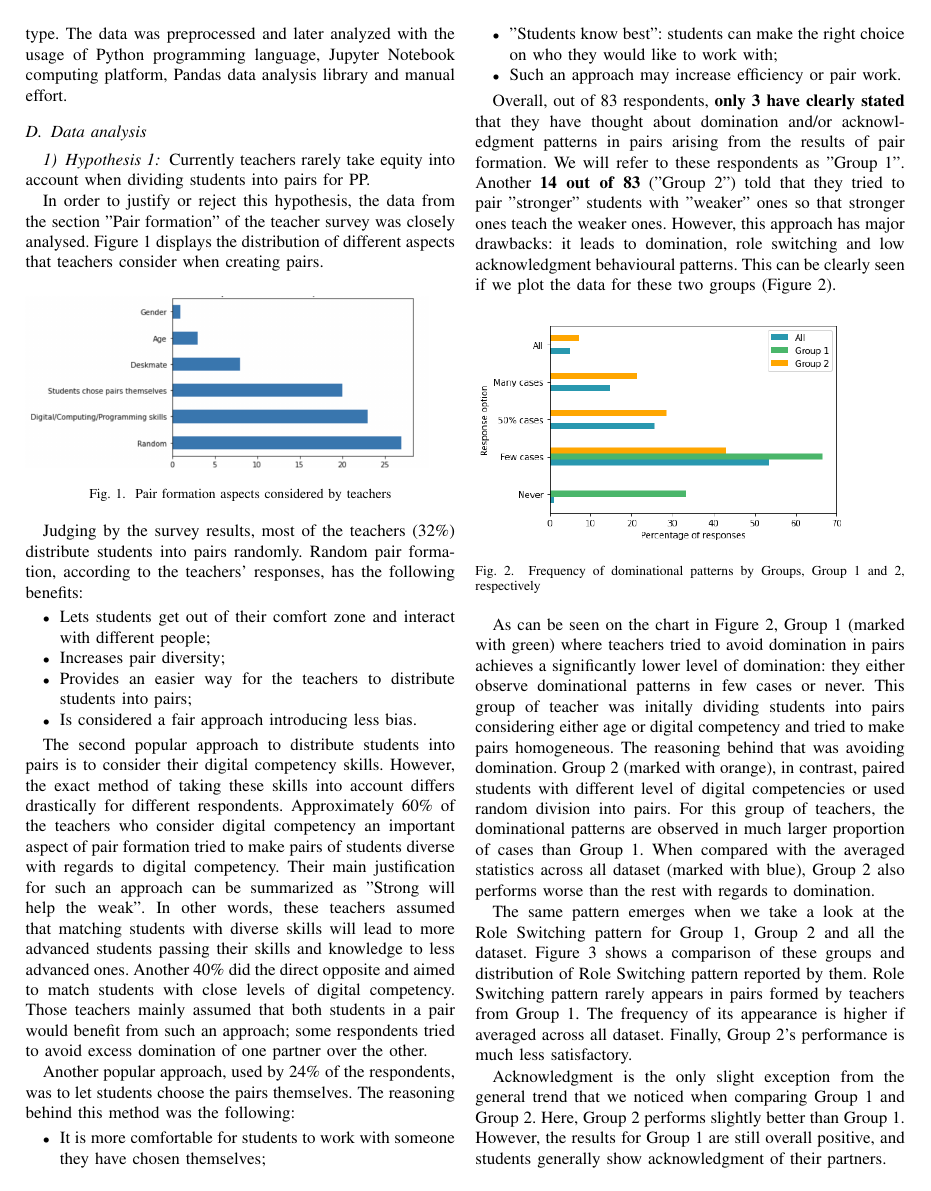
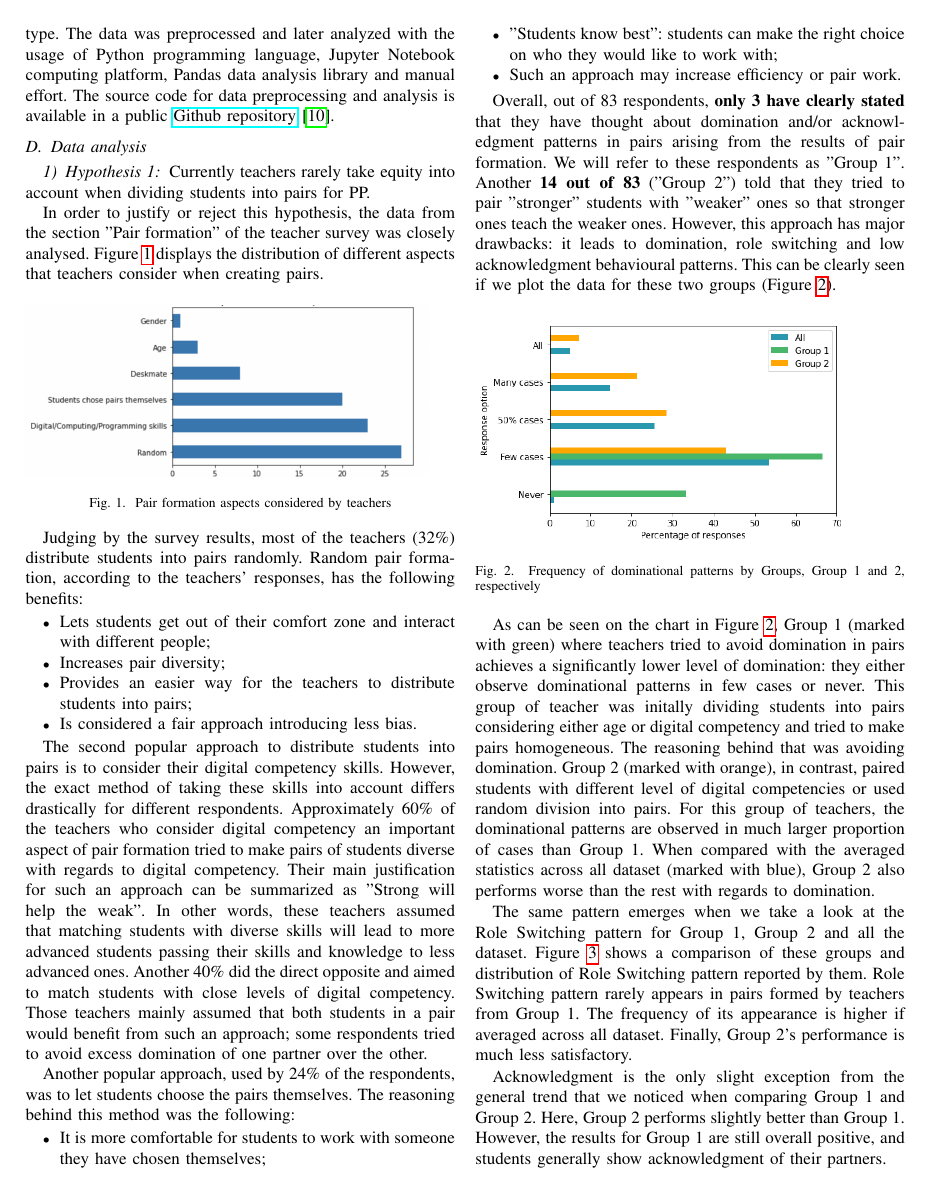
Before and after one commit to lerastromtsova/pair-programming-equity, a LaTeX paper (backup/main.tex): page 5 of 7. Compiled offline with pdfLaTeX; a missing font is replaced by an installed copy or a similar font; a LaTeX package or settings file that is missing is left out.

Commit message:
Updated latex source files

```diff
--- a/backup/main.tex
+++ b/backup/main.tex
@@ -2,12 +2,17 @@
 \IEEEoverridecommandlockouts
 % The preceding line is only needed to identify funding in the first footnote. If that is unneeded, please comment it out.
 \usepackage{cite}
+\usepackage{hyperref}
+
 \usepackage{amsmath,amssymb,amsfonts}
 \usepackage{algorithmic}
 \usepackage{graphicx}
 \graphicspath{ {./images/} }
 \usepackage{textcomp}
 \usepackage{xcolor}
+\hypersetup{
+    linkcolor=black
+}
 \def\BibTeX{{\rm B\kern-.05em{\sc i\kern-.025em b}\kern-.08em
     T\kern-.1667em\lower.7ex\hbox{E}\kern-.125emX}}
 \begin{document}
@@ -337,7 +342,7 @@ The survey consists of two parts: prescreen and the survey itself. The prescreen
     \label{tab:table1}
 \end{table}
 
-The data preprocessing strategy for each question depends on the data type received as an answer to that question. Table \ref{tab:table1} displays the choice of a preprocessing strategy for each answer type. The data was preprocessed and later analyzed with the usage of Python programming language, Jupyter Notebook computing platform, Pandas data analysis library and manual effort.
+The data preprocessing strategy for each question depends on the data type received as an answer to that question. Table \ref{tab:table1} displays the choice of a preprocessing strategy for each answer type. The data was preprocessed and later analyzed with the usage of Python programming language, Jupyter Notebook computing platform, Pandas data analysis library and manual effort. The source code for data preprocessing and analysis is available in a public \href{https://github.com/lerastromtsova/pair-programming-equity}{Github repository} \cite{Repository}.
 
 \subsection{Data analysis}
 \subsubsection{Hypothesis 1}
```
Also changed, not shown: backup/images/ack-group-1.png (deleted), backup/images/ack-group-2.png (deleted), backup/images/domination-group-1.png (deleted), backup/images/domination-group-2.png (deleted), backup/images/role-switch-group-1.png (deleted), backup/images/role-switch-group-2.png (deleted), backup/main.tex (1 more changed lines).
